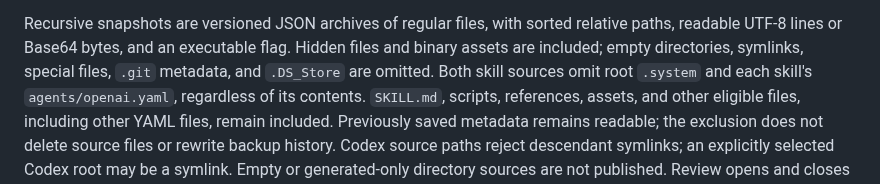
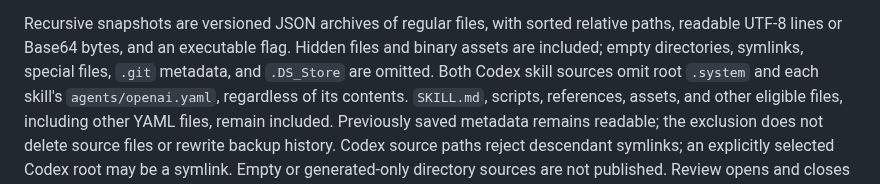
Before and after one commit to JBallin/ballin-scripts, a Markdown page: docs/backup-sources.md, the part around the change. GitHub-like rendering.

Commit message:
Clarify Codex skill source wording

```diff
--- a/docs/backup-sources.md
+++ b/docs/backup-sources.md
@@ -114,7 +114,7 @@ Recursive snapshots are versioned JSON archives of regular files, with sorted
 relative paths, readable UTF-8 lines or Base64 bytes, and an executable flag.
 Hidden files and binary
 assets are included; empty directories, symlinks, special files, `.git` metadata,
-and `.DS_Store` are omitted. Both skill sources omit root `.system` and each
+and `.DS_Store` are omitted. Both Codex skill sources omit root `.system` and each
 skill's `agents/openai.yaml`, regardless of its contents. `SKILL.md`, scripts,
 references, assets, and other eligible files, including other YAML files, remain
 included. Previously saved metadata remains readable; the exclusion does not
```
